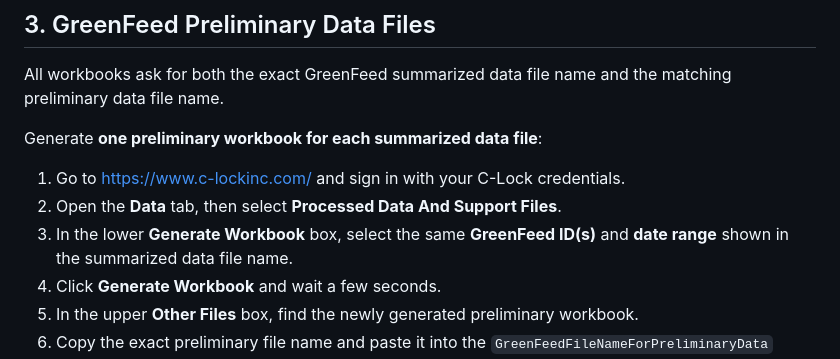
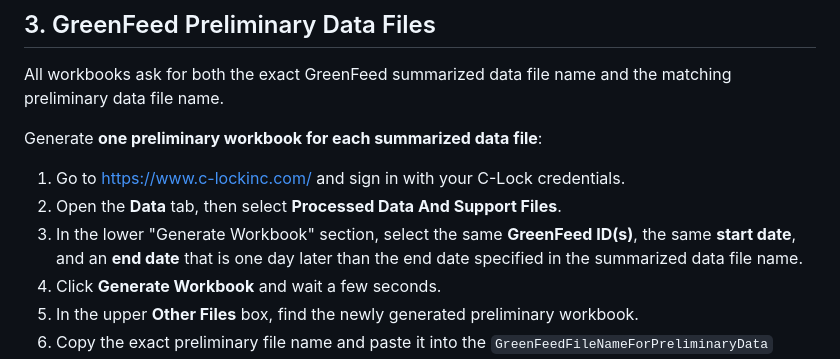
Before and after one commit to gems-project/data-entry-template, a Markdown page: GEMS-roll-out-memo.md, the part around the change. GitHub-like rendering.

Commit message:
rollout update

```diff
--- a/GEMS-roll-out-memo.md
+++ b/GEMS-roll-out-memo.md
@@ -88,8 +88,10 @@ Generate **one preliminary workbook for each summarized data file**:
     credentials.
 2.  Open the **Data** tab, then select **Processed Data And Support
     Files**.
-3.  In the lower **Generate Workbook** box, select the same **GreenFeed
-    ID(s)** and **date range** shown in the summarized data file name.
+3.  In the lower "Generate Workbook" section, select the same
+    **GreenFeed ID(s)**, the same **start date**, and an **end date**
+    that is one day later than the end date specified in the summarized
+    data file name.
 4.  Click **Generate Workbook** and wait a few seconds.
 5.  In the upper **Other Files** box, find the newly generated
     preliminary workbook.
```
